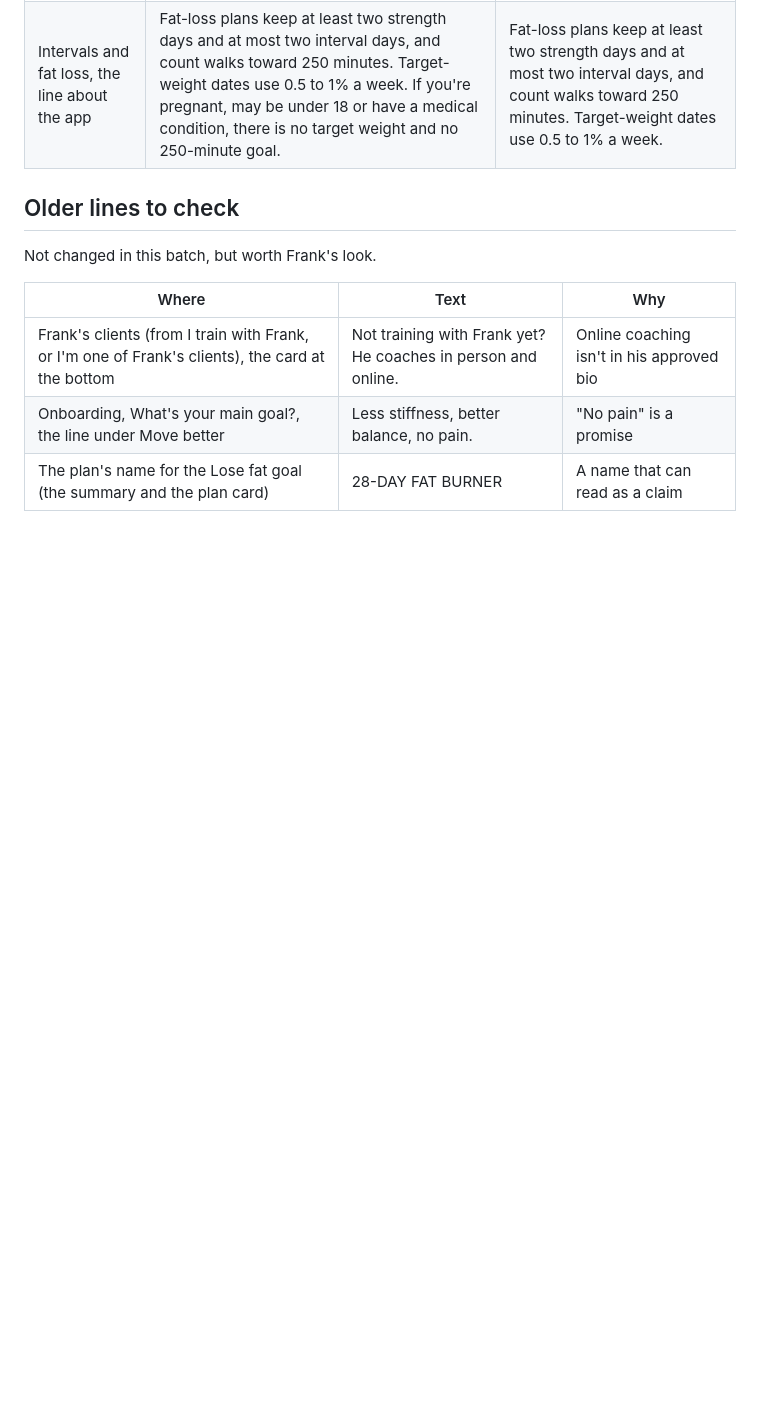
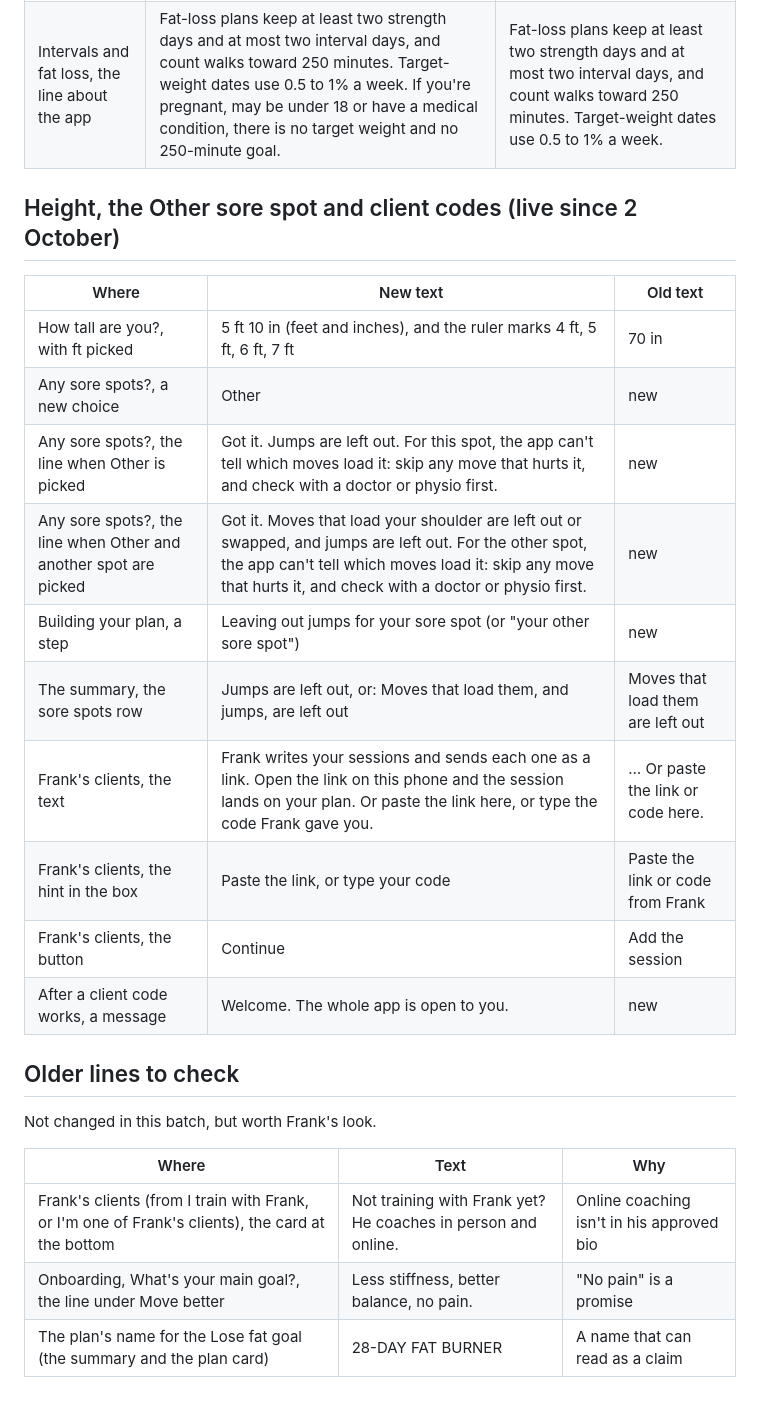
Before and after one commit to victorfromaruba-stack/frank, a Markdown page: docs/TEXT-FOR-FRANK.md, the part around the change. Rendered like a GitHub page; blank space fills up the shorter version.

Commit message:
Text for Frank: the height, Other sore spot and client code lines from 2 October
They went live before the batches and were missing from the list.

Co-Authored-By: Claude Opus 5.5 <noreply@anthropic.com>
Claude-Session: https://claude.ai/code/session_0146jBLMr9x4UFpo2gcu4ZmQ

```diff
--- a/docs/TEXT-FOR-FRANK.md
+++ b/docs/TEXT-FOR-FRANK.md
@@ -131,6 +131,21 @@ supervised activity, or the matching switch on the Today screen's food card.
 | How much to move, the line about the app | The moving-minutes card counts your workouts and walks toward 150 minutes a week, or 250 if you want to lose fat. If you're pregnant, may be under 18 or have a medical condition, it stays at 150. Plans train every muscle at least twice a week. | The moving-minutes card counts your workouts and walks toward 150 minutes a week (250 if you want to lose fat). Plans train every muscle at least twice a week. |
 | Intervals and fat loss, the line about the app | Fat-loss plans keep at least two strength days and at most two interval days, and count walks toward 250 minutes. Target-weight dates use 0.5 to 1% a week. If you're pregnant, may be under 18 or have a medical condition, there is no target weight and no 250-minute goal. | Fat-loss plans keep at least two strength days and at most two interval days, and count walks toward 250 minutes. Target-weight dates use 0.5 to 1% a week. |
 
+## Height, the Other sore spot and client codes (live since 2 October)
+
+| Where | New text | Old text |
+|---|---|---|
+| How tall are you?, with ft picked | 5 ft 10 in (feet and inches), and the ruler marks 4 ft, 5 ft, 6 ft, 7 ft | 70 in |
+| Any sore spots?, a new choice | Other | new |
+| Any sore spots?, the line when Other is picked | Got it. Jumps are left out. For this spot, the app can't tell which moves load it: skip any move that hurts it, and check with a doctor or physio first. | new |
+| Any sore spots?, the line when Other and another spot are picked | Got it. Moves that load your shoulder are left out or swapped, and jumps are left out. For the other spot, the app can't tell which moves load it: skip any move that hurts it, and check with a doctor or physio first. | new |
+| Building your plan, a step | Leaving out jumps for your sore spot (or "your other sore spot") | new |
+| The summary, the sore spots row | Jumps are left out, or: Moves that load them, and jumps, are left out | Moves that load them are left out |
+| Frank's clients, the text | Frank writes your sessions and sends each one as a link. Open the link on this phone and the session lands on your plan. Or paste the link here, or type the code Frank gave you. | … Or paste the link or code here. |
+| Frank's clients, the hint in the box | Paste the link, or type your code | Paste the link or code from Frank |
+| Frank's clients, the button | Continue | Add the session |
+| After a client code works, a message | Welcome. The whole app is open to you. | new |
+
 ## Older lines to check
 
 Not changed in this batch, but worth Frank's look.
```
